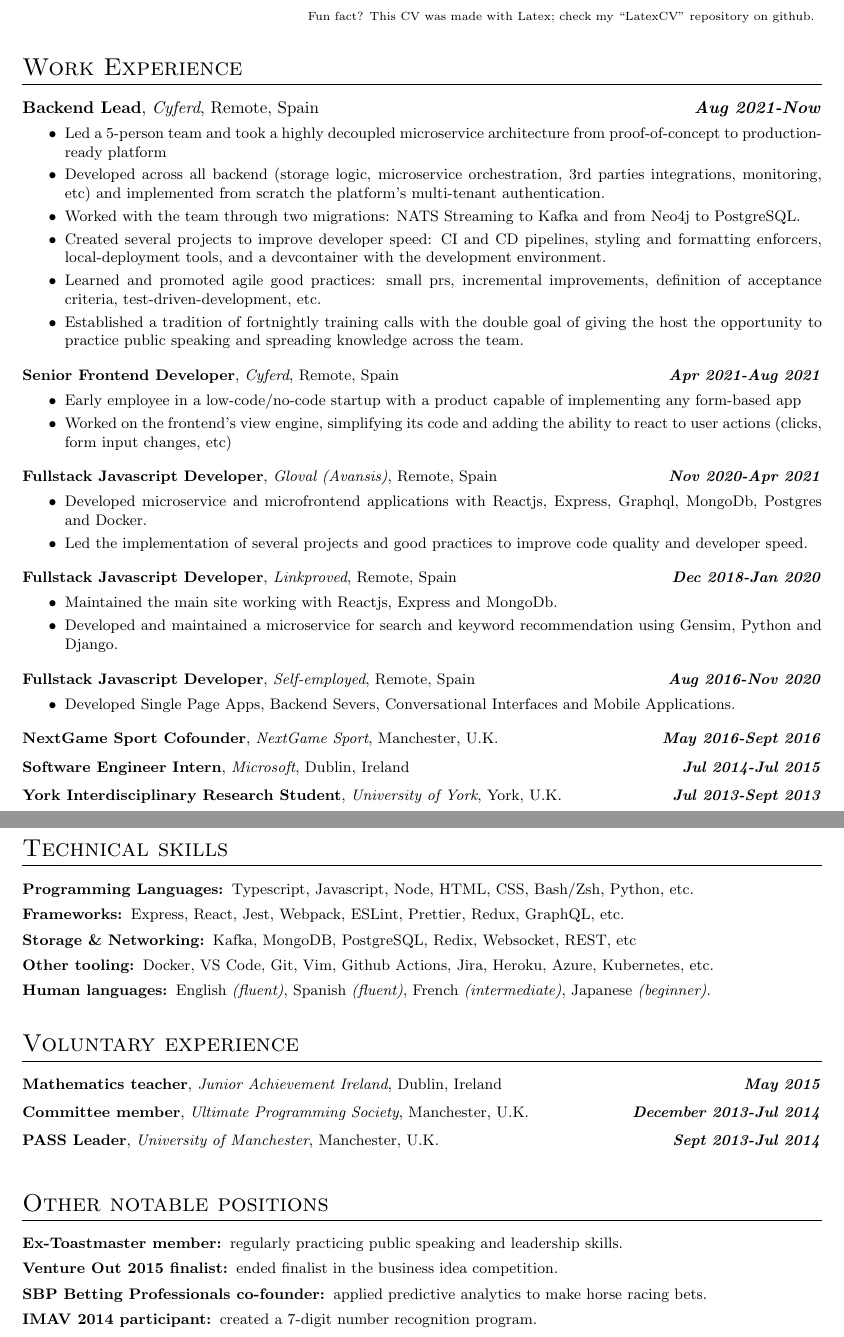
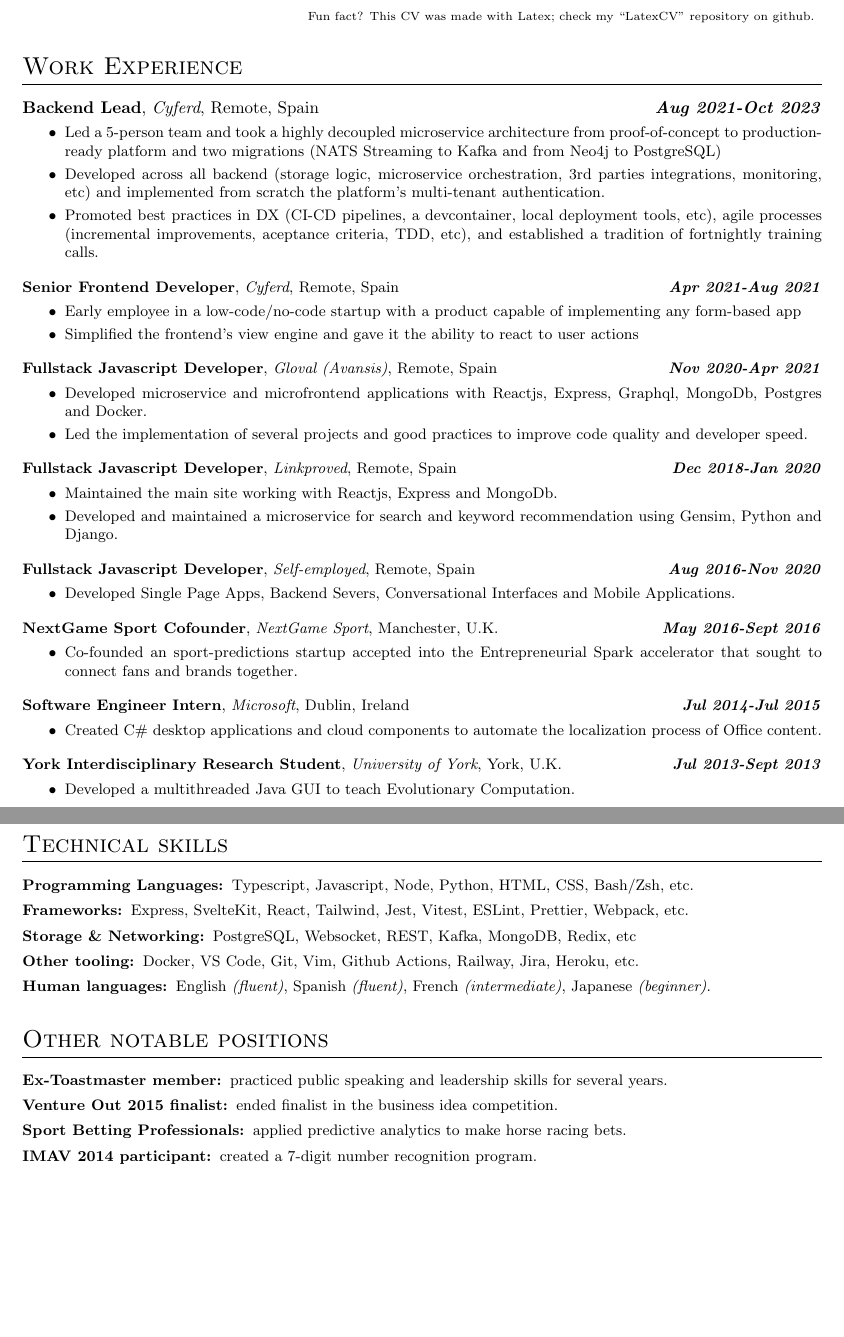
Before and after one commit to antsago/LatexCV, a LaTeX CV (Curriculum.tex): two parts of pages 1 and 2 of 2, joined at a grey line, cut so that both start at the same text, the shorter picture padded with empty space. Compiled offline with pdfLaTeX.

Commit message:
feat: cleaned existing work experience

```diff
--- a/Curriculum.tex
+++ b/Curriculum.tex
@@ -25,17 +25,14 @@
   \section{Work Experience}
 
     \workexp{Backend Lead}
-      {Aug 2021-Now}
+      {Aug 2021-Oct 2023}
       {Cyferd}
       {Remote}
       {Spain}
       {
-        \item Led a 5-person team and took a highly decoupled microservice architecture from proof-of-concept to production-ready platform
+        \item Led a 5-person team and took a highly decoupled microservice architecture from proof-of-concept to production-ready platform and two migrations (NATS Streaming to Kafka and from Neo4j to PostgreSQL)
         \item Developed across all backend (storage logic, microservice orchestration, 3rd parties integrations, monitoring, etc) and implemented from scratch the platform's multi-tenant authentication.
-        \item Worked with the team through two migrations: NATS Streaming to Kafka and from Neo4j to PostgreSQL.
-        \item Created several projects to improve developer speed: CI and CD pipelines, styling and formatting enforcers, local-deployment tools, and a devcontainer with the development environment.
-        \item Learned and promoted agile good practices: small prs, incremental improvements, definition of acceptance criteria, test-driven-development, etc.
-        \item Established a tradition of fortnightly training calls with the double goal of giving the host the opportunity to practice public speaking and spreading knowledge across the team.
+        \item Promoted best practices in DX (CI-CD pipelines, a devcontainer, local deployment tools, etc), agile processes (incremental improvements, aceptance criteria, TDD, etc), and established a tradition of fortnightly training calls.
       }
 
     \workexp{Senior Frontend Developer}
@@ -45,7 +42,7 @@
       {Spain}
       {
         \item Early employee in a low-code/no-code startup with a product capable of implementing any form-based app
-        \item Worked on the frontend's view engine, simplifying its code and adding the ability to react to user actions (clicks, form input changes, etc)
+        \item Simplified the frontend's view engine and gave it the ability to react to user actions
       }
 
     \workexp{Fullstack Javascript Developer}
@@ -91,7 +88,7 @@
       {Manchester}
       {U.K.}
       {
-        % \item Co-founded an sport-predictions startup accepted into theEntrepreneurial Spark accelerator that sought to connect fans and brands together.
+        \item Co-founded an sport-predictions startup accepted into the Entrepreneurial Spark accelerator that sought to connect fans and brands together.
         % \item Developed its Javascript backend and its Ionic mobile app.
         % \item Took part in strategic decision-making, led feedback sessions and pitched to potential stakeholders.
       }
@@ -102,7 +99,7 @@
       {Dublin}
       {Ireland}
       {
-        % \item Created C\# desktop applications and cloud components to automate the localization process of Office content.
+        \item Created C\# desktop applications and cloud components to automate the localization process of Office content.
         % \item Maintained legacy components and promoted better coding practices to handle 5,000 daily assets.
         %  \item Worked in a 20-person agile team under little supervision and
         %  in close contact with management and end users.
@@ -119,7 +116,7 @@
       {York}
       {U.K.}
       {
-        % \item Developed a multithreaded Java GUI to teach Evolutionary Computation.
+        \item Developed a multithreaded Java GUI to teach Evolutionary Computation.
         % \item Led a 2-person team making appropriate recommendations and working independently to
         % complete the project
         % \item Gained customer focus and user oriented design experience
@@ -164,57 +161,53 @@
   \section{Technical skills}
 
     \begin{description}
-      % \item[Artificial Intelligence:] search, keyword recommenders, conversational interfaces (chatbots), etc.
-      \item[Programming Languages:] Typescript, Javascript, Node, HTML, CSS, Bash/Zsh, Python, etc.
-      \item[Frameworks:] Express, React, Jest, Webpack, ESLint, Prettier, Redux, GraphQL, etc.
-      \item[Storage \& Networking:] Kafka, MongoDB, PostgreSQL, Redix, Websocket, REST, etc
-      % \item[Frontend:] React, Webpack, ESLint, Redux, Material-UI, ApolloClient, Prettier, Angular, etc.
-      % \item[Backend:] Express, Node, REST, Graphql, Docker, Mongo, Postgres, Oracle, Swagger, etc.
-      \item[Other tooling:] Docker, VS Code, Git, Vim, Github Actions, Jira, Heroku, Azure, Kubernetes, etc.
+      \item[Programming Languages:] Typescript, Javascript, Node, Python, HTML, CSS, Bash/Zsh, etc.
+      \item[Frameworks:] Express, SvelteKit, React, Tailwind, Jest, Vitest, ESLint, Prettier, Webpack, etc.
+      \item[Storage \& Networking:] PostgreSQL, Websocket, REST, Kafka, MongoDB, Redix, etc
+      \item[Other tooling:] Docker, VS Code, Git, Vim, Github Actions, Railway, Jira, Heroku, etc.
       \item[Human languages:] English \emph{(fluent)}, Spanish \emph{(fluent)}, French \emph{(intermediate)}, Japanese \emph{(beginner)}.
-      % \item[Operating Systems:] Windows from XP to 10, OS X, Android, Archlinux
     \end{description}
 
 
-  \section{Voluntary experience}
+  % \section{Voluntary experience}
 
-    \workexp{Mathematics teacher}
-      {May 2015}
-      {Junior Achievement Ireland}
-      {Dublin}
-      {Ireland}
-      {
-        %  \item Taught mathematics and its applications to elementary school students using games.
-      }
+  %   \workexp{Mathematics teacher}
+  %     {May 2015}
+  %     {Junior Achievement Ireland}
+  %     {Dublin}
+  %     {Ireland}
+  %     {
+  %       %  \item Taught mathematics and its applications to elementary school students using games.
+  %     }
 
-    \workexp{Committee member}
-      {December 2013-Jul 2014}
-      {Ultimate Programming Society}
-      {Manchester}
-      {U.K.}
-      {
-        %  \item Organized events to bring the latest technologies and development trends to the students of school.
-      }
+  %   \workexp{Committee member}
+  %     {December 2013-Jul 2014}
+  %     {Ultimate Programming Society}
+  %     {Manchester}
+  %     {U.K.}
+  %     {
+  %       %  \item Organized events to bring the latest technologies and development trends to the students of school.
+  %     }
 
-    \workexp{PASS Leader}
-      {Sept 2013-Jul 2014}
-      {University of Manchester}
-      {Manchester}
-      {U.K.}
-      {
-        %  \item Facilitated the learning and integration into university life of 1\textsuperscript{st} year students.
-        %  \item Gained cultural and personality awareness, leadership and communication skills.
-      }
+  %   \workexp{PASS Leader}
+  %     {Sept 2013-Jul 2014}
+  %     {University of Manchester}
+  %     {Manchester}
+  %     {U.K.}
+  %     {
+  %       %  \item Facilitated the learning and integration into university life of 1\textsuperscript{st} year students.
+  %       %  \item Gained cultural and personality awareness, leadership and communication skills.
+  %     }
 
 
   \section{Other notable positions}
     \begin{description}
       % \item[Novels of the West creator:] used Angular and Firebase to create a directory of English web novels.
-      \item[Ex-Toastmaster member:] regularly practicing public speaking and leadership skills.
+      \item[Ex-Toastmaster member:] practiced public speaking and leadership skills for several years.
       \item[Venture Out 2015 finalist:] ended finalist in the business idea competition.
-      \item[SBP Betting Professionals co-founder:] applied predictive analytics to make horse racing bets.
+      \item[Sport Betting Professionals:] applied predictive analytics to make horse racing bets.
       \item[IMAV 2014 participant:] created a 7-digit number recognition program.
-%       \item[WeetyNews co-founder:] developed a web page to find the most relevant world news by scraping and processing newspaper's twitter accounts. Worked with different frameworks and APIs. Source code published in github
+%       \item[WeetyNews cofounder:] developed a web page to find the most relevant world news by scraping and processing newspaper's twitter accounts. Worked with different frameworks and APIs. Source code published in github
 %       \item[Raspberry Pi:] gained basic understanding of internet and server protocols by implementing a backup server, DNS redirection, and ssh, ftp, VNC servers
 %       \item[Archlinux OS:] set up an Archlinux distribution from scratch and gained confidence in the command line, deeper understanding of system managers (windows, package, memory, processes...) and met alternative configurations (e.g. tiling window managers)
     \end{description}
```
